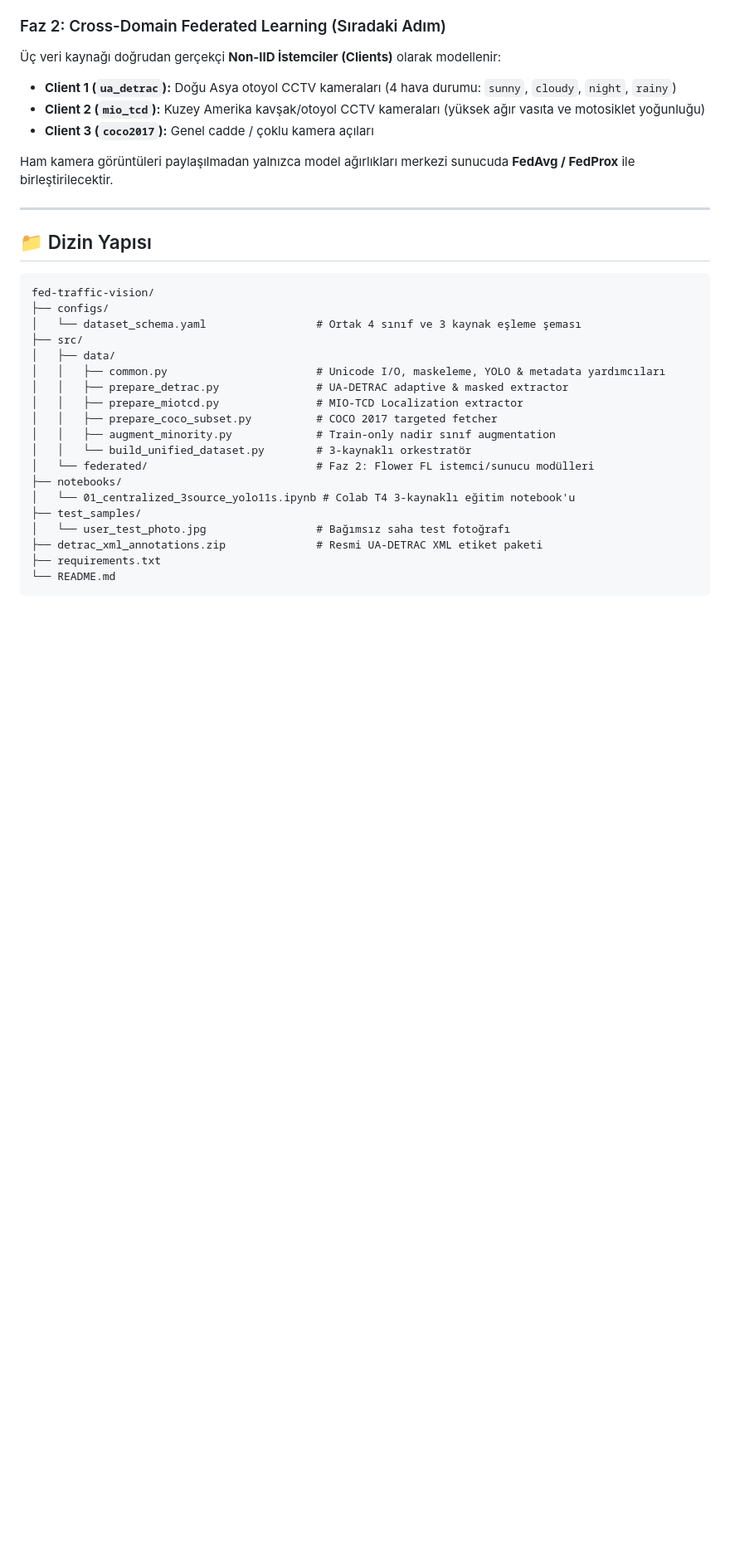
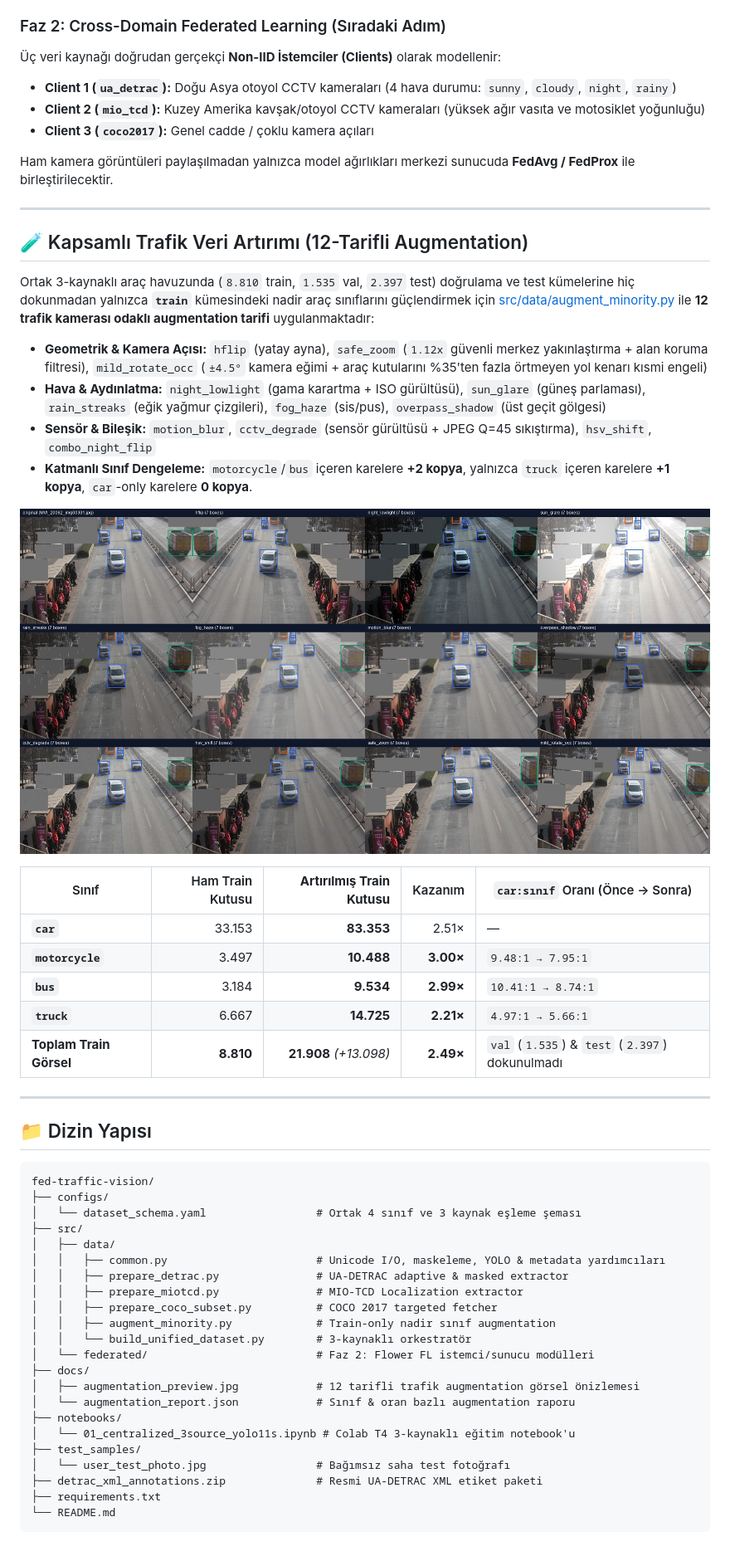
Before and after one commit to aydin-eng/fed-traffic-vision, a Markdown page: README.md, the part around the change. Shown at 83% size. GitHub-like rendering; pictures changed too: docs/augmentation_preview.jpg (added); blank space fills up the shorter version.

Commit message:
Add comprehensive 12-recipe traffic camera augmentation pipeline and visual preview

````diff
--- a/README.md
+++ b/README.md
@@ -41,6 +41,27 @@ Ham kamera görüntüleri paylaşılmadan yalnızca model ağırlıkları merkez
 
 ---
 
+## 🧪 Kapsamlı Trafik Veri Artırımı (12-Tarifli Augmentation)
+
+Ortak 3-kaynaklı araç havuzunda (`8.810` train, `1.535` val, `2.397` test) doğrulama ve test kümelerine hiç dokunmadan yalnızca **`train`** kümesindeki nadir araç sınıflarını güçlendirmek için [src/data/augment_minority.py](src/data/augment_minority.py) ile **12 trafik kamerası odaklı augmentation tarifi** uygulanmaktadır:
+
+* **Geometrik & Kamera Açısı:** `hflip` (yatay ayna), `safe_zoom` (`1.12x` güvenli merkez yakınlaştırma + alan koruma filtresi), `mild_rotate_occ` (`±4.5°` kamera eğimi + araç kutularını %35'ten fazla örtmeyen yol kenarı kısmi engeli)
+* **Hava & Aydınlatma:** `night_lowlight` (gama karartma + ISO gürültüsü), `sun_glare` (güneş parlaması), `rain_streaks` (eğik yağmur çizgileri), `fog_haze` (sis/pus), `overpass_shadow` (üst geçit gölgesi)
+* **Sensör & Bileşik:** `motion_blur`, `cctv_degrade` (sensör gürültüsü + JPEG Q=45 sıkıştırma), `hsv_shift`, `combo_night_flip`
+* **Katmanlı Sınıf Dengeleme:** `motorcycle`/`bus` içeren karelere **+2 kopya**, yalnızca `truck` içeren karelere **+1 kopya**, `car`-only karelere **0 kopya**.
+
+![12 Tarifli Augmentation Önizlemesi](docs/augmentation_preview.jpg)
+
+| Sınıf | Ham Train Kutusu | **Artırılmış Train Kutusu** | Kazanım | `car:sınıf` Oranı (Önce → Sonra) |
+|---|---:|---:|---:|---|
+| **`car`** | 33.153 | **83.353** | 2.51× | — |
+| **`motorcycle`** | 3.497 | **10.488** | **3.00×** | `9.48:1 → 7.95:1` |
+| **`bus`** | 3.184 | **9.534** | **2.99×** | `10.41:1 → 8.74:1` |
+| **`truck`** | 6.667 | **14.725** | **2.21×** | `4.97:1 → 5.66:1` |
+| **Toplam Train Görsel** | **8.810** | **21.908** *(+13.098)* | **2.49×** | `val` (`1.535`) & `test` (`2.397`) dokunulmadı |
+
+---
+
 ## 📁 Dizin Yapısı
 
 ```text
@@ -56,6 +77,9 @@ fed-traffic-vision/
 │   │   ├── augment_minority.py             # Train-only nadir sınıf augmentation
 │   │   └── build_unified_dataset.py        # 3-kaynaklı orkestratör
 │   └── federated/                          # Faz 2: Flower FL istemci/sunucu modülleri
+├── docs/
+│   ├── augmentation_preview.jpg            # 12 tarifli trafik augmentation görsel önizlemesi
+│   └── augmentation_report.json            # Sınıf & oran bazlı augmentation raporu
 ├── notebooks/
 │   └── 01_centralized_3source_yolo11s.ipynb # Colab T4 3-kaynaklı eğitim notebook'u
 ├── test_samples/
````
Also changed, not shown: 4 other files.
